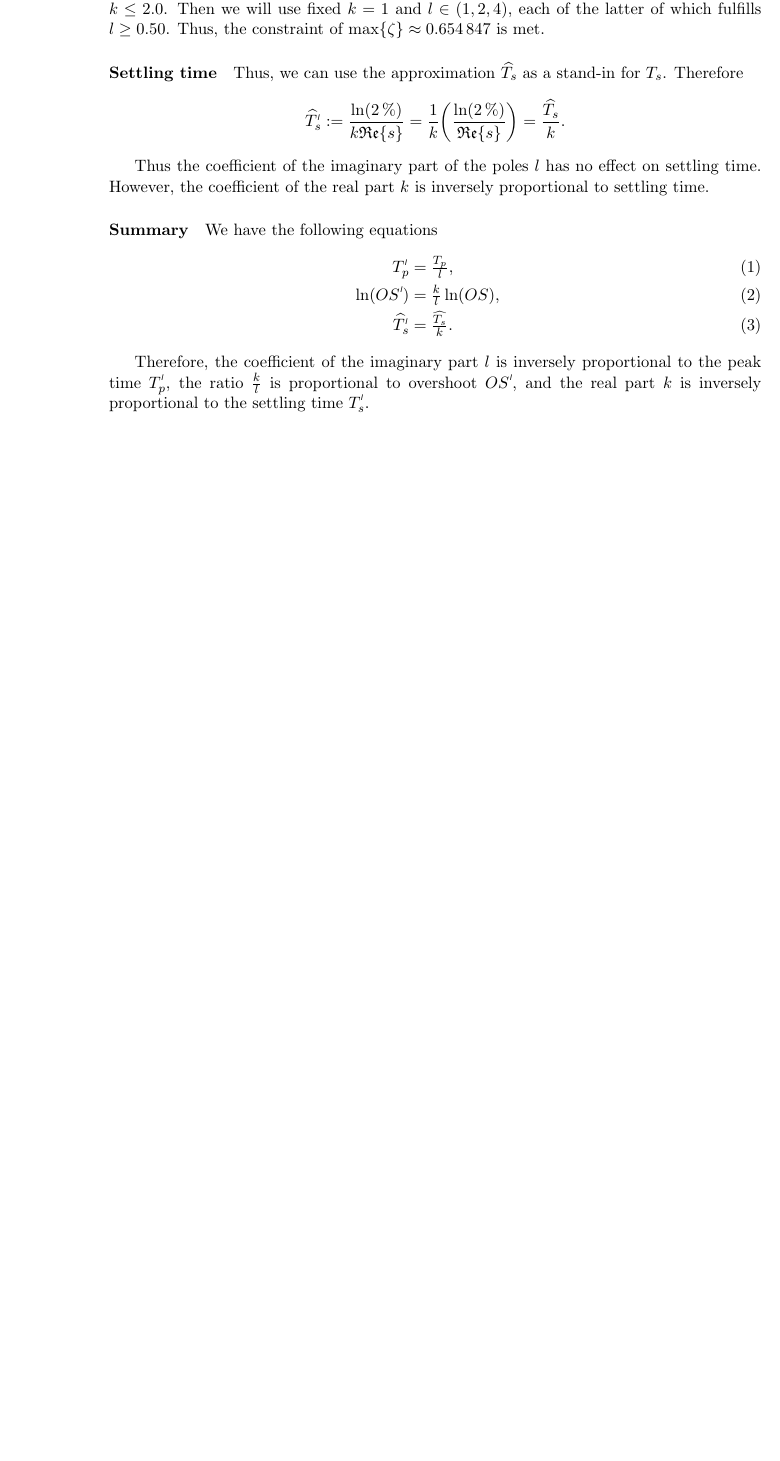
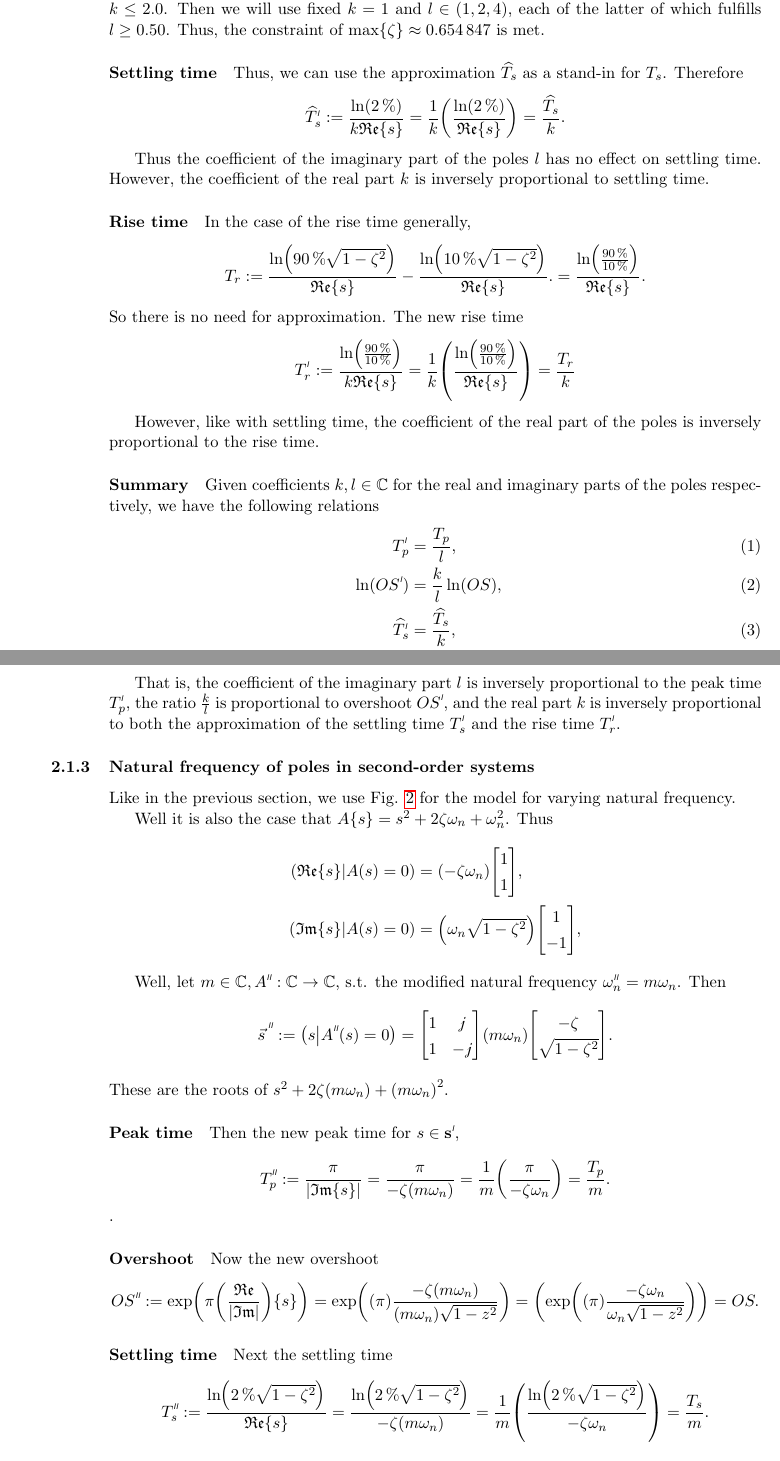
Before and after one commit to lduran2/ece3413-classical_control_systems-2022sp, a LaTeX document (doc/lab0405.tex, which reads doc/lib/ccsreport.sty): part of page 5 of 6 before the commit and two parts of pages 5 and 6 of 8 after it, the two joined at a grey line, cut so that both start at the same text, the shorter picture padded with empty space. Compiled offline with pdfLaTeX.

Commit message:
[lab0405-doc] part I procedure done

```diff
--- a/doc/lab0405.tex
+++ b/doc/lab0405.tex
@@ -363,22 +378,56 @@ the impulse response, step response, ramp response, and parabola response. The M
         Thus the coefficient of the imaginary part of the poles \(l\) has no effect on settling time.
         However, the coefficient of the real part \(k\) is inversely proportional to settling time.
 
+        \paragraph{Rise time}
+        In the case of the rise time generally,
+        \[
+            T_r
+            :=
+                \frac{\ln\brao*{\SI{90}\percent \sqrt{1 - \zeta^2}}}{\mathfrak{Re}\Brac{s}}
+                - \frac{\ln\brao*{\SI{10}\percent \sqrt{1 - \zeta^2}}}{\mathfrak{Re}\Brac{s}}.
+            = \frac{\ln\brao*{\frac
+                {\SI{90}\percent}
+                {\SI{10}\percent}
+            }}{\mathfrak{Re}\Brac{s}}.
+        \]
+        So there is no need for approximation. The new rise time
+        \[
+            \setprime{T}_r
+            := \frac{\ln\brao*{\frac
+                {\SI{90}\percent}
+                {\SI{10}\percent}
+            }}{k \mathfrak{Re}\Brac{s}}
+            = \frac1k \brao*{\frac{\ln\brao*{\frac
+                {\SI{90}\percent}
+                {\SI{10}\percent}
+            }}{\mathfrak{Re}\Brac{s}}}
+            = \frac{T_r}{k}
+        \]
+
+        However, like with settling time,
+        the coefficient of the real part of the poles is inversely proportional to the rise time.
+
         \paragraph{Summary}
-        We have the following equations
+        Given coefficients \(k, l \in \mathbb{C}\)
+        for the real and imaginary parts of the poles respectively,
+        we have the following relations
         \begin{eqnarray}
             \llap{\(
                 \setprime{T}_p
             \)} = \rlap{\(
-                \frac{T_p}l,
+                \dfrac{T_p}l,
             \)}
         \\*
             \llap{\(
                 \ln\brao{\setprime{OS}}
             \)} = \rlap{\(
-                \frac{k}l\ln\brao*{OS},
+                \dfrac{k}l\ln\brao*{OS},
             \)}
         \\*
             \llap{\(
                 \widehat{\setprime{T}_s}
             \)} = \rlap{\(
-                \frac{\widehat{T_s}}k.
+                \dfrac{\widehat{T_s}}k,
+            \)}
+        \\*
+            \llap{\(
@@ -385,6 +437,89 @@ the impulse response, step response, ramp response, and parabola response. The M
             \)}
         \end{eqnarray}
 
-        Therefore, the coefficient of the imaginary part \(l\) is inversely proportional to the peak time \(\setprime{T}_p\),
+        That is, the coefficient of the imaginary part \(l\) is inversely proportional to the peak time \(\setprime{T}_p\),
         the ratio \(\frac{k}l\) is proportional to overshoot \(\setprime{OS}\),
-        and the real part \(k\) is inversely proportional to the settling time \(\setprime{T}_s\).
+        and the real part \(k\) is inversely proportional to both
+        the approximation of the settling time \(\setprime{T}_s\)
+        and the rise time \(\setprime{T}_r\).
+
+        \subsubsection{Natural frequency of poles in second-order systems}
+
+        Like in the previous section,
+        we use Fig. \ref{fig:2nd order pole}
+        for the model for varying natural frequency.
+
+        Well it is also the case that
+        \(
+            A\Brac{s}
+            = s^2 + 2\zeta\omega_n + \omega_n^2
+        \). Thus
+        \[
+            \begin{aligned}
+                \brao*{\mathfrak{Re}\Brac{s} \middle| A\brao{s} = 0}
+                &{}= \brao{-\zeta\omega_n} \brac*{
+                    \begin{matrix} 1 \\* 1\\* \end{matrix}
+                },
+            \\*
+                \brao*{\mathfrak{Im}\Brac{s} \middle| A\brao{s} = 0}
+                &{}= \brao*{\omega_n\sqrt{1 - \zeta^2}}
+                \brac*{
+                    \begin{matrix} 1 \\* -1\\* \end{matrix}
+                },
+            \\*
+            \end{aligned}
+        \]
+
+        Well, let \(m \in \mathbb{C}, \setprime[2]A : \mathbb{C} \to \mathbb{C}\), s.t. the modified natural frequency \(\setprime[2]\omega_n = m\omega_n\). Then
+        \[
+            \setprime[2]{{\vec{s}\,{\vphantom{1^1}}}}
+            := \brao*{s \middle| \setprime[2]{A}\brao{s} = 0}
+            = \brac*{
+                \begin{matrix}
+                    1 & \mathcal{j} \\* 1 & -\mathcal{j} \\*
+                \end{matrix}
+            }\brao*{m\omega_n}\brac*{
+                \begin{matrix}
+                    -\zeta \\*
+                    \sqrt{1 - \zeta^2}
+                    \\*
+                \end{matrix}
+            }.
+        \]
+        These are the roots of \(s^2 + 2\zeta\brao*{m\omega_n} + \brao*{m\omega_n}^2\).
+
+        \paragraph{Peak time}
+
+        Then the new peak time for \(s \in \setprime{\mathbf{s}}\),
+        \[
+            \setprime[2]{T}_p
+            := \frac\pi{\abs{\mathfrak{Im}\Brac{s}}}
+            = \frac\pi{-\zeta\brao{m\omega_n}}
+            = \frac1m \brao*{\frac\pi{-\zeta\omega_n}}
+            = \frac{T_p}m.
+        \].
+
+        \paragraph{Overshoot}
+        Now the new overshoot
+        \[
+                \setprime[2]{OS}
+                := \exp\brao*{\pi\brao*{\frac{\mathfrak{Re}}{\abs{\mathfrak{Im}}}}\Brac{s}}
+                = \exp\brao*{\brao*\pi\frac
+                    {-\zeta\brao*{m\omega_n}}
+                    {\brao*{m\omega_n} \sqrt{1 - z^2}}
+                }
+                = \brao*{\exp\brao*{\brao*\pi\frac
+                    {-\zeta\omega_n}
+                    {\omega_n \sqrt{1 - z^2}}
+                }}
+                = OS.
+        \]
+
+        \paragraph{Settling time}
+        Next the settling time
+        \[
+            \setprime[2]{T}_s
+            := \frac{\ln\brao*{\SI2\percent \sqrt{1 - \zeta^2}}}{\mathfrak{Re}\Brac{s}}
+            = \frac{\ln\brao*{\SI2\percent \sqrt{1 - \zeta^2}}}{-\zeta\brao{m\omega_n}}
+            = \frac1m\brao*{\frac{\ln\brao*{\SI2\percent \sqrt{1 - \zeta^2}}}{-\zeta\omega_n}}
+            = \frac{T_s}m.
--- a/doc/lib/ccsreport.sty
+++ b/doc/lib/ccsreport.sty
@@ -69,3 +69,10 @@
         }
     }%
 }%
+
+% macros for delimiters in text
+\newcommand*\DeclareTextPairedDelimiters[3]{%
+    \newcommand*#1[1]{#2##1#3}%
+}
+\DeclareTextPairedDelimiters\tbrao()%
+\DeclareTextPairedDelimiters\tangle{\(<\)}{\(>\)}%
```
Also changed, not shown: doc/lab0405.tex (53 more changed lines).
